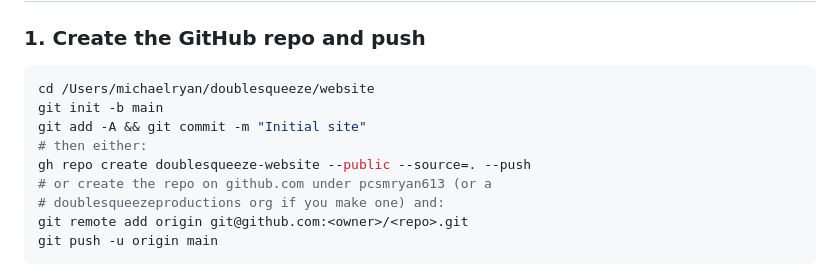
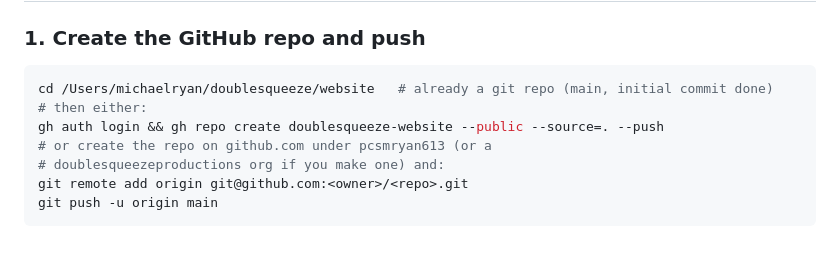
Before and after one commit to pcsmryan613/doublesqueeze-website, a Markdown page: README.md, the part around the change. GitHub-like rendering; blank space fills up the shorter version.

Commit message:
README: repo already initialized, adjust deploy steps
Generated with [Devin](https://devin.ai)

Co-Authored-By: Devin <158243242+devin-ai-integration[bot]@users.noreply.github.com>

````diff
--- a/README.md
+++ b/README.md
@@ -20,11 +20,9 @@ After editing `ignite2/Resources/Legal/*.md`, run `./build.sh` and redeploy.
 ### 1. Create the GitHub repo and push
 
 ```bash
-cd /Users/michaelryan/doublesqueeze/website
-git init -b main
-git add -A && git commit -m "Initial site"
+cd /Users/michaelryan/doublesqueeze/website   # already a git repo (main, initial commit done)
 # then either:
-gh repo create doublesqueeze-website --public --source=. --push
+gh auth login && gh repo create doublesqueeze-website --public --source=. --push
 # or create the repo on github.com under pcsmryan613 (or a
 # doublesqueezeproductions org if you make one) and:
 git remote add origin git@github.com:<owner>/<repo>.git
````
